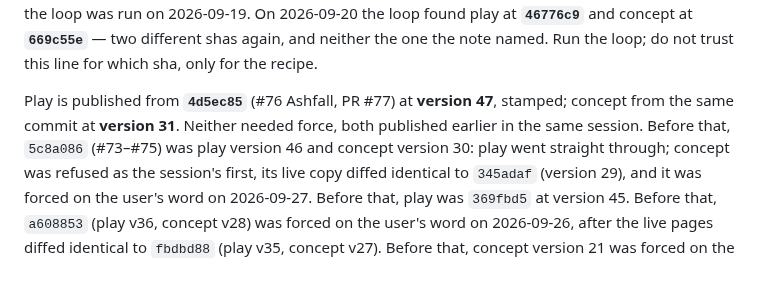
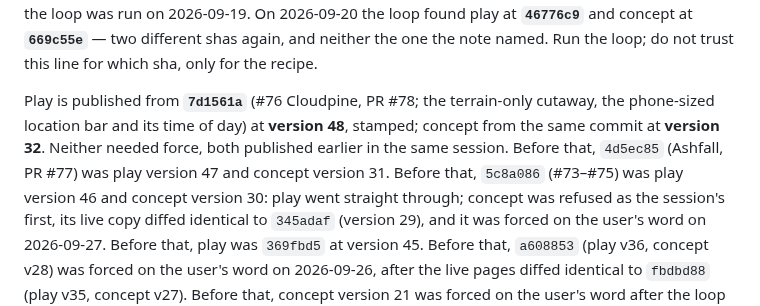
Before and after one commit to desphyxia/st-voxel-action, a Markdown page: CLAUDE.md, the part around the change. Drawn GitHub-style; blank space fills up the shorter version.

Commit message:
Record the publish: play v48 and concept v32 from 7d1561a
Co-Authored-By: Claude Opus 5.5 <noreply@anthropic.com>
Claude-Session: https://claude.ai/code/session_0111QhkUDbq7hVJGHHhy3wwN

```diff
--- a/CLAUDE.md
+++ b/CLAUDE.md
@@ -89,9 +89,10 @@ when the loop was run on 2026-09-19. On 2026-09-20 the loop found play at **`467
 concept at **`669c55e`** — two different shas again, and neither the one the note named. Run the
 loop; do not trust this line for which sha, only for the recipe.
 
-Play is published from **`4d5ec85`** (#76 Ashfall, PR #77) at **version 47**, stamped; concept
-from the same commit at **version 31**. Neither needed force, both published earlier in the same
-session. Before that, `5c8a086` (#73–#75) was play version 46 and concept version 30: play went
+Play is published from **`7d1561a`** (#76 Cloudpine, PR #78; the terrain-only cutaway, the
+phone-sized location bar and its time of day) at **version 48**, stamped; concept from the same
+commit at **version 32**. Neither needed force, both published earlier in the same session.
+Before that, `4d5ec85` (Ashfall, PR #77) was play version 47 and concept version 31. Before that, `5c8a086` (#73–#75) was play version 46 and concept version 30: play went
 straight through; concept was refused as the session's first, its live copy diffed identical to
 `345adaf` (version 29), and it was forced on the user's word on 2026-09-27. Before that, play
 was `369fbd5` at version 45. Before that, `a608853` (play v36, concept v28) was forced on the
```
